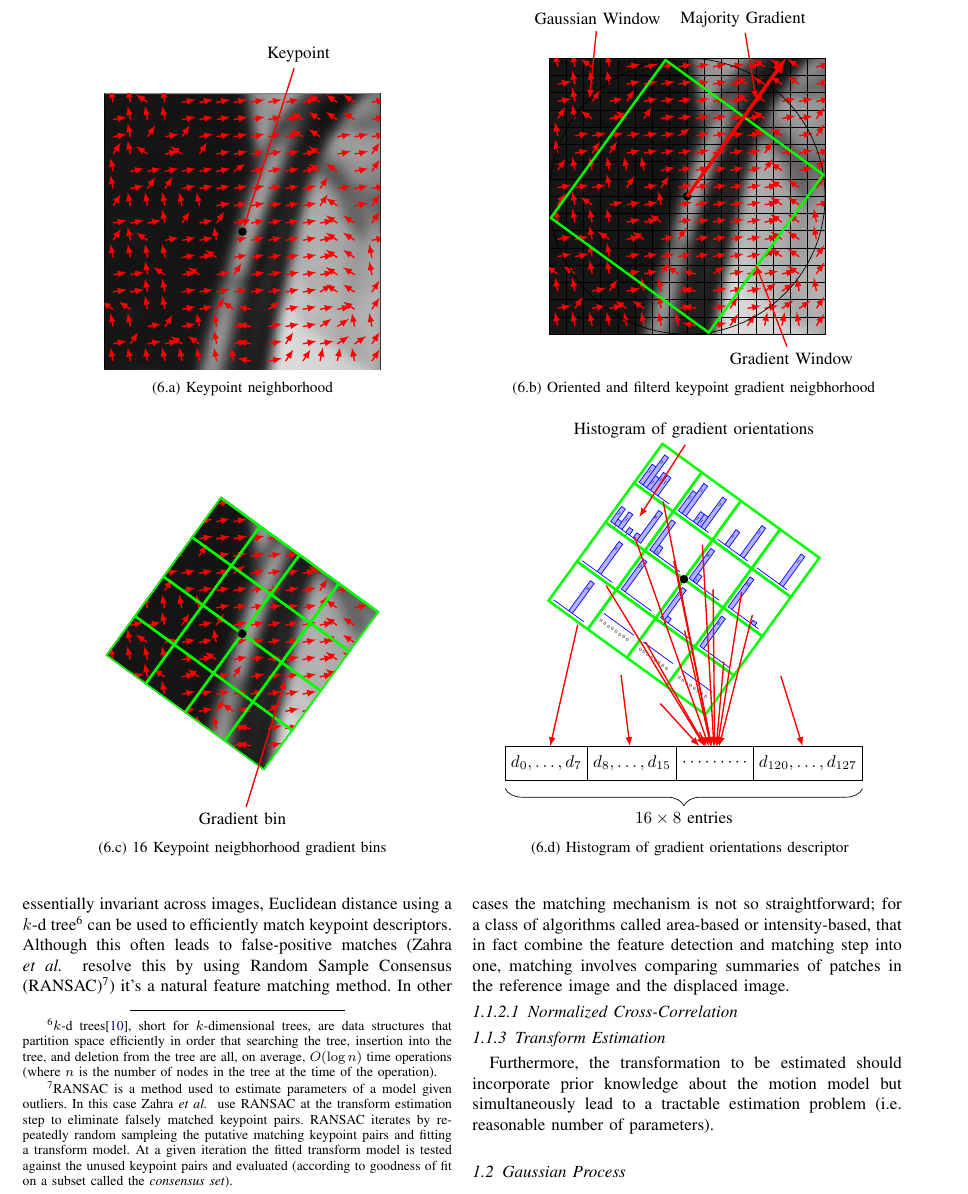
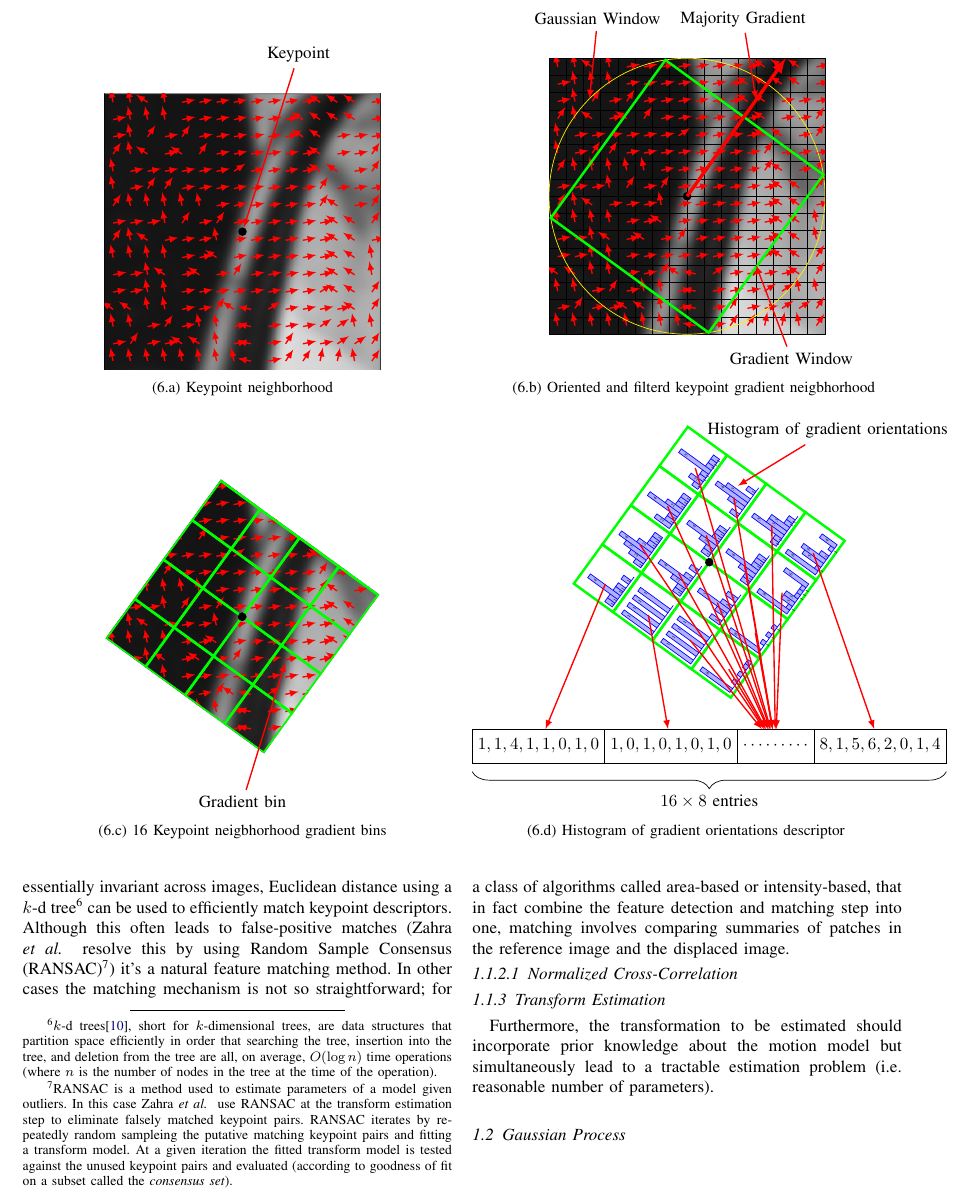
Before and after one commit to makslevental/phd, a LaTeX paper (qual/quals.tex, which reads qual/figures/registration/sift/orientation_featurization.tex, qual/figures/registration/sift/subgrad_hists.csv, qual/preamble.tex): part of page 4 of 5, cut so that both start at the same text. Compiled offline with pdfLaTeX.

Commit message:
truly done with sift descriptor

```diff
--- a/qual/figures/registration/sift/orientation_featurization.tex
+++ b/qual/figures/registration/sift/orientation_featurization.tex
@@ -41,15 +41,8 @@
 			},
 		pics/randomedgehistogram/.style args={#1/#2}{
 				code={
+						\node[red] (hist-#1#2) at (#1cm+.5cm,#2cm+.5cm) {};% {#1,#2};
 						\begin{axis}[area style, width=2.5cm,height=2.5cm, hide axis, at={(#1cm,#2cm)}]
-							%							\pgfmathrandominteger{\na}{3}{4}
-							%							\pgfmathrandominteger{\nb}{3}{4};
-							%							\pgfmathrandominteger{\nc}{3}{8};
-							%							\pgfmathrandominteger{\nd}{3}{8};
-							%							\pgfmathrandominteger{\ne}{3}{4};
-							%							\pgfmathrandominteger{\nf}{3}{4};
-							%							\pgfmathrandominteger{\ng}{3}{4};
-							%							\pgfmathrandominteger{\nh}{3}{4};
 							\pgfmathtruncatemacro{\rowindex}{#1*4+#2}
 							\pgfplotstablegetelem{\rowindex}{[index]0}\of{\subgradhists}\pgfmathtruncatemacro{\na}{\pgfplotsretval};
 							\pgfplotstablegetelem{\rowindex}{[index]1}\of{\subgradhists}\pgfmathtruncatemacro{\nb}{\pgfplotsretval};
@@ -70,11 +63,11 @@
 									(6.5, \nh)
 									(7.5, 0)
 								};
-							\path
+							\draw
 							\foreach[count=\i from 0] \v in {\na, \nb, \nc, \nd, \ne, \nf, \ng, \nh} {
 									(\i, \v) node[below] {\scalebox{.3}{\v}}
 								};
-							\coordinate (hist-#1#2) at (5,-3);
+							%							\coordinate (hist-#1#2) at (2,2);
 						\end{axis}
 					}
 			},
@@ -147,7 +140,7 @@
 				\addplot[redarrow,quiver={u=\thisrow{u},v=\thisrow{v}}] table {figures/registration/sift/grads.csv};
 				\node[dot=5pt](keypoint) at (0.5,0.5) {};
 
-				\draw (0.5, 0.5) circle [blue, radius=.5];
+				\draw[yellow] (0.5, 0.5) circle [radius=.5];
 				\pic[rotate around={\rot:(0.5,0.5)}] {greensquare=.1464/.1464/.707};
 				\draw[line width=2pt,red,-latex](.5,.5)--(.5+0.3579, 1);
 				\coordinate (gausscircle) at (.75,.25);
@@ -189,49 +182,67 @@
 		\end{tikzpicture}
 		\caption{16 Keypoint neigbhorhood gradient bins} \label{fig:1c}
 	\end{subfigure}
-	\readdef{figures/registration/sift/subgrad_hists.csv}\namedata
-	\readarray\namedata\names[-,\ncols]
 	\begin{subfigure}{\siftwidth}
 		\centering
 		\begin{tikzpicture}
-			\pgfmathtruncatemacro{\kmax}{div(3.0,1.0)}
-			\begin{scope}[rotate=\rot-90,transform shape,local bounding box=scope1]
-				\foreach \i [evaluate=\i as \x using \i*1.0] in {0,...,\kmax}{
-						\foreach \j [evaluate=\j as \x using \j*1.0] in {0,...,\kmax}{
+			\begin{scope}[rotate=\rot,transform shape,local bounding box=scope1]
+				\foreach \i [evaluate=\i as \x using \i*1.0] in {0,...,3}{
+						\foreach \j [evaluate=\j as \x using \j*1.0] in {0,...,3}{
 								\pic {greensquare=\i/\j/1.0};
-								\pgfmathtruncatemacro{\n}{\i*4+\j};
 								\pic {randomedgehistogram=\i/\j};
 							}
 					}
 				\node[dot=5pt](keypoint) at (2.0,2.0) {};
-				\coordinate (histbin) at (0.5,2.5);
 			\end{scope}
-			\node (histb) at (3,3.5) {Histogram of gradient orientations};
-			\draw[redarrow] (histb)--(histbin);
+			\node (histb) at (2,5.5) {Histogram of gradient orientations};
+			\draw[redarrow] (histb)--(hist-32);
 			\begin{scope}[shift={($(scope1.south)-(0,1cm)$)}]
-				\matrix (A) [matrix of math nodes, nodes={array, anchor=center}, column sep=-\pgflinewidth]
-				{d_0,\dots,d_7 & d_8,\dots,d_{15} & \cdots\cdots\cdots & d_{120},\dots,d_{127} \\};
+				\matrix (A) [matrix of math nodes, nodes={array, anchor=center}, column sep=-\pgflinewidth] {
+					\pgfmathtruncatemacro{\rowindex}{3}
+					\pgfplotstablegetelem{\rowindex}{[index]0}\of{\subgradhists}\pgfmathprintnumber[fixed,precision=0]{\pgfplotsretval},
+					\pgfplotstablegetelem{\rowindex}{[index]1}\of{\subgradhists}\pgfmathprintnumber[fixed,precision=0]{\pgfplotsretval},
+					\pgfplotstablegetelem{\rowindex}{[index]2}\of{\subgradhists}\pgfmathprintnumber[fixed,precision=0]{\pgfplotsretval},
+					\pgfplotstablegetelem{\rowindex}{[index]3}\of{\subgradhists}\pgfmathprintnumber[fixed,precision=0]{\pgfplotsretval},
+					\pgfplotstablegetelem{\rowindex}{[index]4}\of{\subgradhists}\pgfmathprintnumber[fixed,precision=0]{\pgfplotsretval},
+					\pgfplotstablegetelem{\rowindex}{[index]5}\of{\subgradhists}\pgfmathprintnumber[fixed,precision=0]{\pgfplotsretval},
+					\pgfplotstablegetelem{\rowindex}{[index]6}\of{\subgradhists}\pgfmathprintnumber[fixed,precision=0]{\pgfplotsretval},
+					\pgfplotstablegetelem{\rowindex}{[index]7}\of{\subgradhists}\pgfmathprintnumber[fixed,precision=0]{\pgfplotsretval} &
+					\pgfmathtruncatemacro{\rowindex}{2}
+					\pgfplotstablegetelem{\rowindex}{[index]0}\of{\subgradhists}\pgfmathprintnumber[fixed,precision=0]{\pgfplotsretval},
+					\pgfplotstablegetelem{\rowindex}{[index]1}\of{\subgradhists}\pgfmathprintnumber[fixed,precision=0]{\pgfplotsretval},
+					\pgfplotstablegetelem{\rowindex}{[index]2}\of{\subgradhists}\pgfmathprintnumber[fixed,precision=0]{\pgfplotsretval},
+					\pgfplotstablegetelem{\rowindex}{[index]3}\of{\subgradhists}\pgfmathprintnumber[fixed,precision=0]{\pgfplotsretval},
+					\pgfplotstablegetelem{\rowindex}{[index]4}\of{\subgradhists}\pgfmathprintnumber[fixed,precision=0]{\pgfplotsretval},
+					\pgfplotstablegetelem{\rowindex}{[index]5}\of{\subgradhists}\pgfmathprintnumber[fixed,precision=0]{\pgfplotsretval},
+					\pgfplotstablegetelem{\rowindex}{[index]6}\of{\subgradhists}\pgfmathprintnumber[fixed,precision=0]{\pgfplotsretval},
+					\pgfplotstablegetelem{\rowindex}{[index]7}\of{\subgradhists}\pgfmathprintnumber[fixed,precision=0]{\pgfplotsretval} &
+					\cdots\cdots\cdots                                                  &
+					\pgfmathtruncatemacro{\rowindex}{12}
+					\pgfplotstablegetelem{\rowindex}{[index]0}\of{\subgradhists}\pgfmathprintnumber[fixed,precision=0]{\pgfplotsretval},
+					\pgfplotstablegetelem{\rowindex}{[index]1}\of{\subgradhists}\pgfmathprintnumber[fixed,precision=0]{\pgfplotsretval},
+					\pgfplotstablegetelem{\rowindex}{[index]2}\of{\subgradhists}\pgfmathprintnumber[fixed,precision=0]{\pgfplotsretval},
+					\pgfplotstablegetelem{\rowindex}{[index]3}\of{\subgradhists}\pgfmathprintnumber[fixed,precision=0]{\pgfplotsretval},
+					\pgfplotstablegetelem{\rowindex}{[index]4}\of{\subgradhists}\pgfmathprintnumber[fixed,precision=0]{\pgfplotsretval},
+					\pgfplotstablegetelem{\rowindex}{[index]5}\of{\subgradhists}\pgfmathprintnumber[fixed,precision=0]{\pgfplotsretval},
+					\pgfplotstablegetelem{\rowindex}{[index]6}\of{\subgradhists}\pgfmathprintnumber[fixed,precision=0]{\pgfplotsretval},
+					\pgfplotstablegetelem{\rowindex}{[index]7}\of{\subgradhists}\pgfmathprintnumber[fixed,precision=0]{\pgfplotsretval}
+					\\};
 				\draw[decorate,decoration={brace, amplitude=10pt, raise=5pt, mirror}]
 				(A-1-1.south west) to node[black,midway,below= 15pt] {$16 \times 8$ entries} (A-1-4.south east);%
-				\draw[redarrow] (hist-00) -- (A-1-1);
-				\draw[redarrow] (hist-10) -- (A-1-2);
-				\draw[redarrow] (hist-20) -- (A-1-3);
-				\draw[redarrow] (hist-30) -- (A-1-3);
+				\draw[redarrow] (hist-03) -- (A-1-1);
+				\draw[redarrow] (hist-02) -- (A-1-2);
+				\draw[redarrow] (hist-01) -- (A-1-3);
+				\draw[redarrow] (hist-00) -- (A-1-3);
 				\foreach \i in {1,...,2}{
 						\foreach \j in {0,...,3}{
-								\draw[redarrow] (hist-\j\i) -- (A-1-3);
+								\draw[redarrow] (hist-\i\j) -- (A-1-3);
 							}
 					}
-				\draw[redarrow] (hist-03) -- (A-1-3);
-				\draw[redarrow] (hist-13) -- (A-1-3);
-				\draw[redarrow] (hist-23) -- (A-1-3);
-				\draw[redarrow] (hist-33) -- (A-1-4);
+				\draw[redarrow] (hist-33) -- (A-1-3);
+				\draw[redarrow] (hist-31) -- (A-1-3);
+				\draw[redarrow] (hist-32) -- (A-1-3);
+				\draw[redarrow] (hist-30) -- (A-1-4);
 			\end{scope}
-		\end{tikzpicture}
-		\begin{tikzpicture}
-
-		\end{tikzpicture}
-		\begin{tikzpicture}[overlay]
 		\end{tikzpicture}
 		\caption{Histogram of gradient orientations descriptor} \label{fig:1d}
 	\end{subfigure}
--- a/qual/figures/registration/sift/subgrad_hists.csv
+++ b/qual/figures/registration/sift/subgrad_hists.csv
@@ -16,0 +1,9 @@
+8 0 1 0 1 0 1 1
+1 0 1 0 1 0 1 0
+1 0 1 0 1 0 1 0
+1 1 4 1 1 0 1 0
+8 0 1 0 1 0 1 0
+1 0 1 3 1 0 1 0
+1 1 2 4 1 0 1 0
+1 2 3 4 2 1 1 1
+8 1 3 3 1 1 1 6
--- a/qual/preamble.tex
+++ b/qual/preamble.tex
@@ -18,6 +18,7 @@
 \usepackage{array}
 \usepackage{readarray}
 \readarraysepchar{ }
+\usepackage{siunitx}
 \usetikzlibrary{backgrounds,calc,shadings,shapes.arrows,arrows,shapes.symbols,shadows,positioning,decorations.markings,backgrounds,arrows.meta}
 \usetikzlibrary{matrix}
 \usetikzlibrary{fit}
```
Also changed, not shown: qual/figures/registration/sift/bert_keypoint_window.png (added), qual/quals.pdf, qual/figures/registration/sift/subgrad_hists.csv (23 more changed lines), 1 other file.
